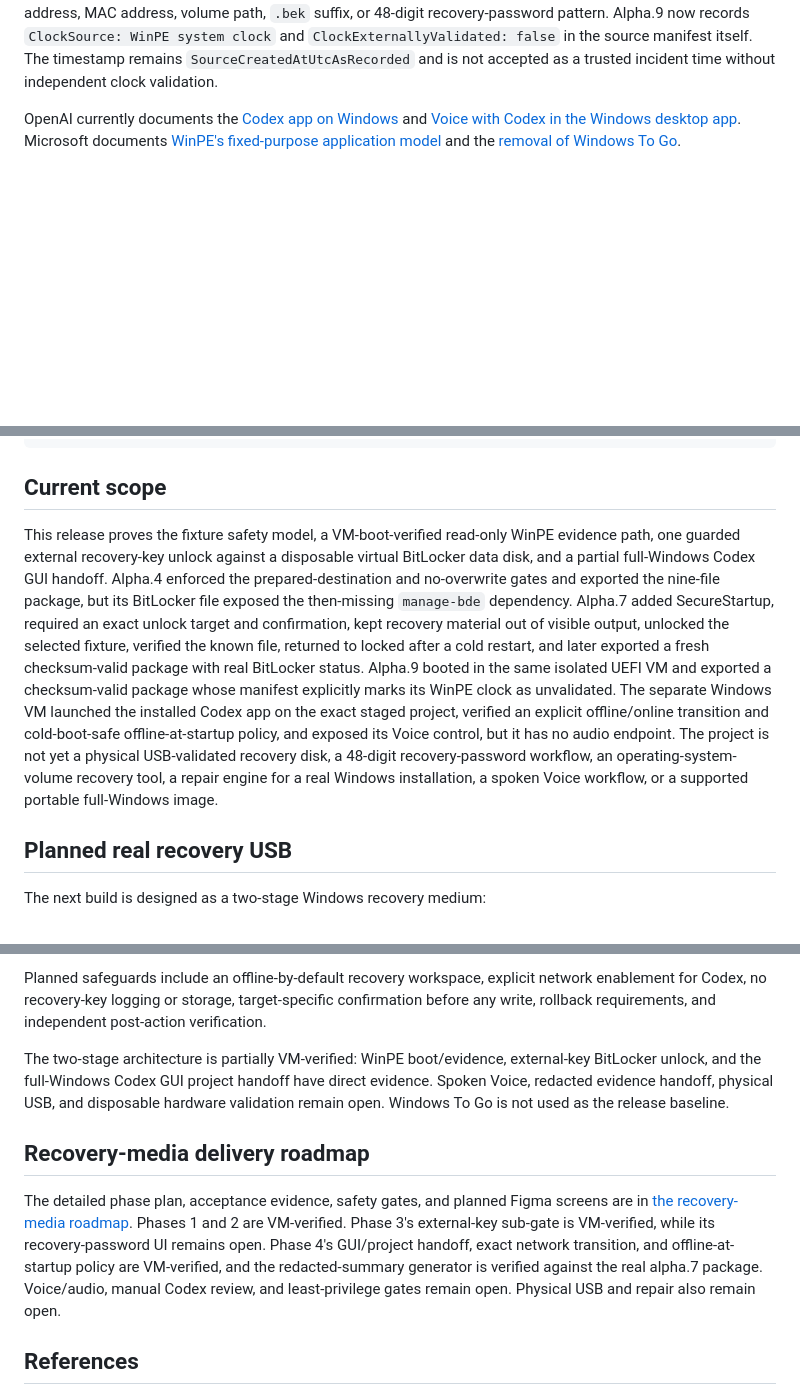
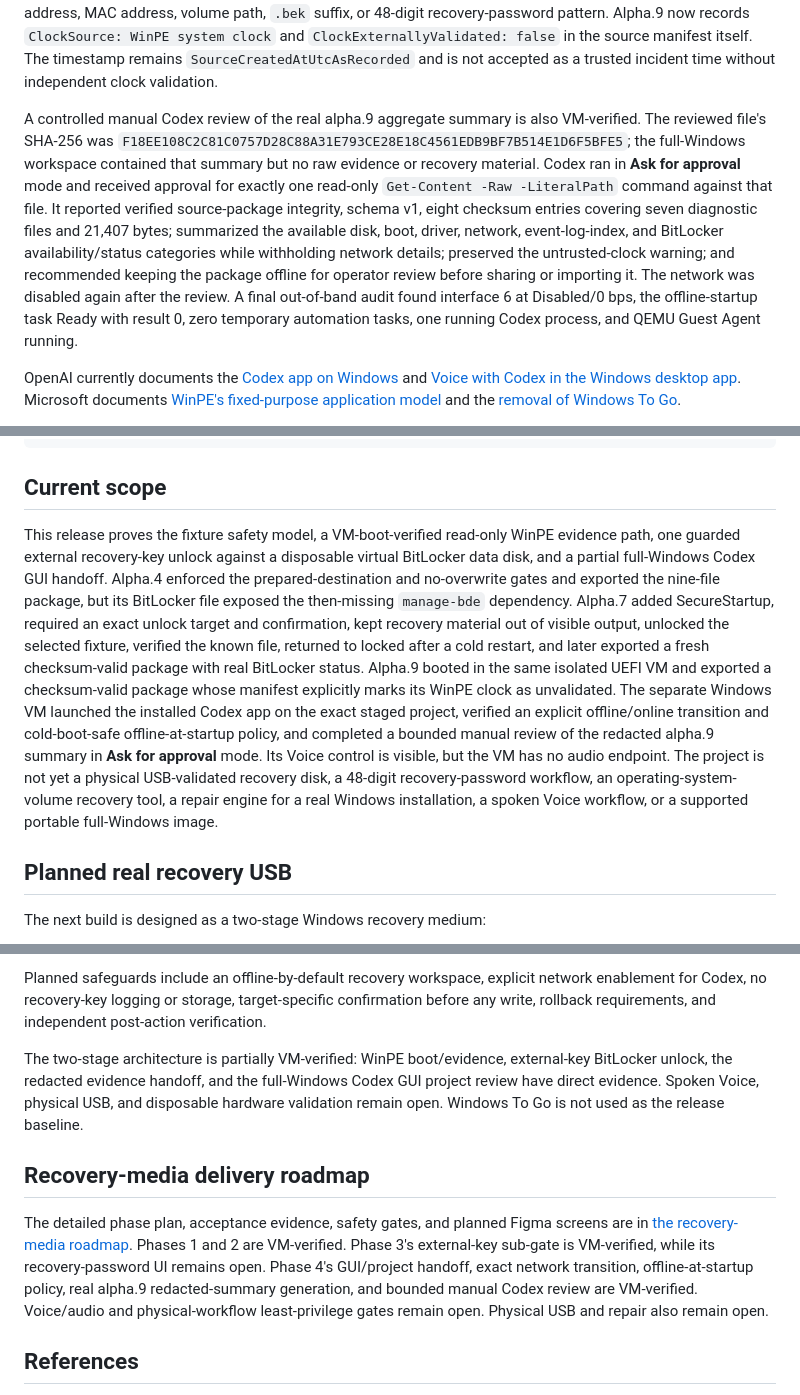
Before and after one commit to Morlock52/codex-rescue-usb, a Markdown page: README.md, 3 parts joined by grey strips. Rendered like a GitHub page; blank space fills up the shorter version.

Commit message:
Document bounded Codex evidence review

```diff
--- a/README.md
+++ b/README.md
@@ -234,6 +234,8 @@ Create an integrity-checked aggregate summary outside the raw evidence package b
 The command accepts exactly the documented nine package files, verifies the seven manifest entries and all eight checksum-list entries, refuses subdirectories, rejects external-key files and recovery-password-shaped text, and never copies raw disk, network, BCD, driver, event-log, or BitLocker output. The summary records only aggregate availability and integrity state. It must be written outside the source package, never enters Codex automatically, and still requires operator review.
 
 The command was run against both the archived alpha.7 package and the fresh alpha.9 package recovered from the disposable evidence disk. It verified package integrity, reported one BitLocker volume/status block with the BitLocker command available, and produced summaries whose valid privacy scans contained no private IP address, MAC address, volume path, `.bek` suffix, or 48-digit recovery-password pattern. Alpha.9 now records `ClockSource: WinPE system clock` and `ClockExternallyValidated: false` in the source manifest itself. The timestamp remains `SourceCreatedAtUtcAsRecorded` and is not accepted as a trusted incident time without independent clock validation.
+
+A controlled manual Codex review of the real alpha.9 aggregate summary is also VM-verified. The reviewed file's SHA-256 was `F18EE108C2C81C0757D28C88A31E793CE28E18C4561EDB9BF7B514E1D6F5BFE5`; the full-Windows workspace contained that summary but no raw evidence or recovery material. Codex ran in **Ask for approval** mode and received approval for exactly one read-only `Get-Content -Raw -LiteralPath` command against that file. It reported verified source-package integrity, schema v1, eight checksum entries covering seven diagnostic files and 21,407 bytes; summarized the available disk, boot, driver, network, event-log-index, and BitLocker availability/status categories while withholding network details; preserved the untrusted-clock warning; and recommended keeping the package offline for operator review before sharing or importing it. The network was disabled again after the review. A final out-of-band audit found interface 6 at Disabled/0 bps, the offline-startup task Ready with result 0, zero temporary automation tasks, one running Codex process, and QEMU Guest Agent running.
 
 OpenAI currently documents the [Codex app on Windows](https://openai.com/index/introducing-the-codex-app/) and [Voice with Codex in the Windows desktop app](https://help.openai.com/en/articles/20001275-chatgpt-work-and-codex). Microsoft documents [WinPE's fixed-purpose application model](https://learn.microsoft.com/en-us/windows-hardware/manufacture/desktop/winpe-create-apps?view=windows-11) and the [removal of Windows To Go](https://learn.microsoft.com/en-us/previous-versions/windows/it-pro/windows-10/deployment/windows-to-go/windows-to-go-overview).
 
@@ -480,7 +482,7 @@ tests/             Unit and HTTP integration tests
 
 ## Current scope
 
-This release proves the fixture safety model, a VM-boot-verified read-only WinPE evidence path, one guarded external recovery-key unlock against a disposable virtual BitLocker data disk, and a partial full-Windows Codex GUI handoff. Alpha.4 enforced the prepared-destination and no-overwrite gates and exported the nine-file package, but its BitLocker file exposed the then-missing `manage-bde` dependency. Alpha.7 added SecureStartup, required an exact unlock target and confirmation, kept recovery material out of visible output, unlocked the selected fixture, verified the known file, returned to locked after a cold restart, and later exported a fresh checksum-valid package with real BitLocker status. Alpha.9 booted in the same isolated UEFI VM and exported a checksum-valid package whose manifest explicitly marks its WinPE clock as unvalidated. The separate Windows VM launched the installed Codex app on the exact staged project, verified an explicit offline/online transition and cold-boot-safe offline-at-startup policy, and exposed its Voice control, but it has no audio endpoint. The project is not yet a physical USB-validated recovery disk, a 48-digit recovery-password workflow, an operating-system-volume recovery tool, a repair engine for a real Windows installation, a spoken Voice workflow, or a supported portable full-Windows image.
+This release proves the fixture safety model, a VM-boot-verified read-only WinPE evidence path, one guarded external recovery-key unlock against a disposable virtual BitLocker data disk, and a partial full-Windows Codex GUI handoff. Alpha.4 enforced the prepared-destination and no-overwrite gates and exported the nine-file package, but its BitLocker file exposed the then-missing `manage-bde` dependency. Alpha.7 added SecureStartup, required an exact unlock target and confirmation, kept recovery material out of visible output, unlocked the selected fixture, verified the known file, returned to locked after a cold restart, and later exported a fresh checksum-valid package with real BitLocker status. Alpha.9 booted in the same isolated UEFI VM and exported a checksum-valid package whose manifest explicitly marks its WinPE clock as unvalidated. The separate Windows VM launched the installed Codex app on the exact staged project, verified an explicit offline/online transition and cold-boot-safe offline-at-startup policy, and completed a bounded manual review of the redacted alpha.9 summary in **Ask for approval** mode. Its Voice control is visible, but the VM has no audio endpoint. The project is not yet a physical USB-validated recovery disk, a 48-digit recovery-password workflow, an operating-system-volume recovery tool, a repair engine for a real Windows installation, a spoken Voice workflow, or a supported portable full-Windows image.
 
 ## Planned real recovery USB
 
@@ -491,11 +493,11 @@ The next build is designed as a two-stage Windows recovery medium:
 
 Planned safeguards include an offline-by-default recovery workspace, explicit network enablement for Codex, no recovery-key logging or storage, target-specific confirmation before any write, rollback requirements, and independent post-action verification.
 
-The two-stage architecture is partially VM-verified: WinPE boot/evidence, external-key BitLocker unlock, and the full-Windows Codex GUI project handoff have direct evidence. Spoken Voice, redacted evidence handoff, physical USB, and disposable hardware validation remain open. Windows To Go is not used as the release baseline.
+The two-stage architecture is partially VM-verified: WinPE boot/evidence, external-key BitLocker unlock, the redacted evidence handoff, and the full-Windows Codex GUI project review have direct evidence. Spoken Voice, physical USB, and disposable hardware validation remain open. Windows To Go is not used as the release baseline.
 
 ## Recovery-media delivery roadmap
 
-The detailed phase plan, acceptance evidence, safety gates, and planned Figma screens are in [the recovery-media roadmap](docs/plans/2026-08-05-recovery-media-roadmap.md). Phases 1 and 2 are VM-verified. Phase 3's external-key sub-gate is VM-verified, while its recovery-password UI remains open. Phase 4's GUI/project handoff, exact network transition, and offline-at-startup policy are VM-verified, and the redacted-summary generator is verified against the real alpha.7 package. Voice/audio, manual Codex review, and least-privilege gates remain open. Physical USB and repair also remain open.
+The detailed phase plan, acceptance evidence, safety gates, and planned Figma screens are in [the recovery-media roadmap](docs/plans/2026-08-05-recovery-media-roadmap.md). Phases 1 and 2 are VM-verified. Phase 3's external-key sub-gate is VM-verified, while its recovery-password UI remains open. Phase 4's GUI/project handoff, exact network transition, offline-at-startup policy, real alpha.9 redacted-summary generation, and bounded manual Codex review are VM-verified. Voice/audio and physical-workflow least-privilege gates remain open. Physical USB and repair also remain open.
 
 ## References
 
```
Also changed, not shown: docs/plans/2026-08-05-full-windows-codex-workspace.md (+2 -1 lines), docs/plans/2026-08-05-recovery-media-roadmap.md (+5 -3 lines).
